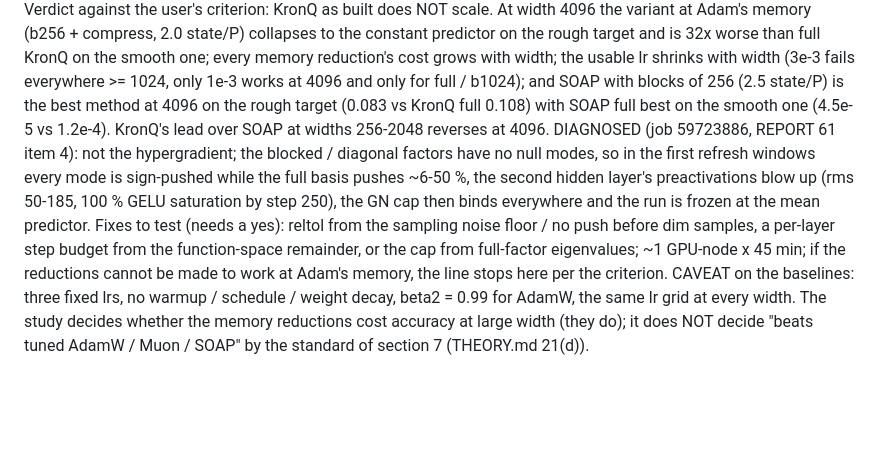
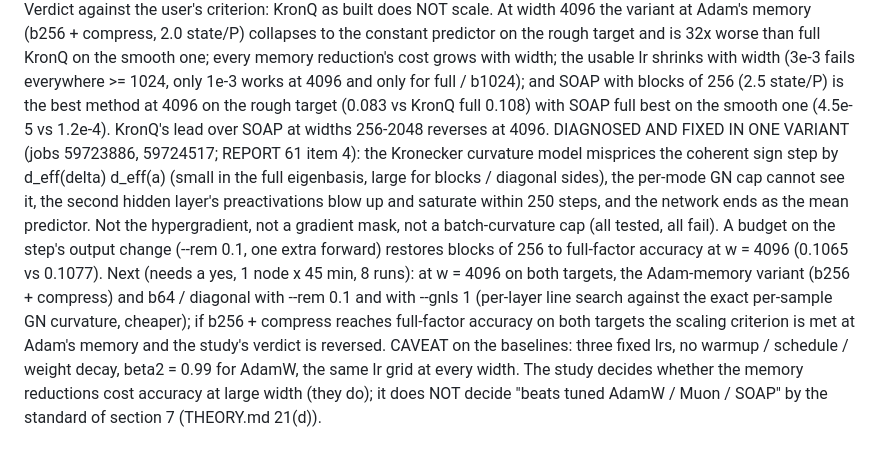
Before and after one commit to cainsliewastaken/Pushforward_hardness, a Markdown page: paper/notes/OPTIMIZER_HANDOFF.md, the part around the change. Rendered like a GitHub page; blank space fills up the shorter version.

```diff
--- a/paper/notes/OPTIMIZER_HANDOFF.md
+++ b/paper/notes/OPTIMIZER_HANDOFF.md
@@ -128,12 +128,15 @@ scale. At width 4096 the variant at Adam's memory (b256 + compress, 2.0 state/P)
 rough target and is 32x worse than full KronQ on the smooth one; every memory reduction's cost grows with width; the usable
 lr shrinks with width (3e-3 fails everywhere >= 1024, only 1e-3 works at 4096 and only for full / b1024); and SOAP with
 blocks of 256 (2.5 state/P) is the best method at 4096 on the rough target (0.083 vs KronQ full 0.108) with SOAP full best
-on the smooth one (4.5e-5 vs 1.2e-4). KronQ's lead over SOAP at widths 256-2048 reverses at 4096. DIAGNOSED (job 59723886, REPORT 61 item 4): not the
-hypergradient; the blocked / diagonal factors have no null modes, so in the first refresh windows every mode is sign-pushed
-while the full basis pushes ~6-50 %, the second hidden layer's preactivations blow up (rms 50-185, 100 % GELU saturation by
-step 250), the GN cap then binds everywhere and the run is frozen at the mean predictor. Fixes to test (needs a yes):
-reltol from the sampling noise floor / no push before dim samples, a per-layer step budget from the function-space
-remainder, or the cap from full-factor eigenvalues; ~1 GPU-node x 45 min; if the reductions cannot be made to work at Adam's memory, the line stops here per the criterion.
+on the smooth one (4.5e-5 vs 1.2e-4). KronQ's lead over SOAP at widths 256-2048 reverses at 4096. DIAGNOSED AND FIXED IN ONE VARIANT (jobs 59723886, 59724517; REPORT 61 item 4): the Kronecker curvature model misprices
+the coherent sign step by d_eff(delta) d_eff(a) (small in the full eigenbasis, large for blocks / diagonal sides), the
+per-mode GN cap cannot see it, the second hidden layer's preactivations blow up and saturate within 250 steps, and the
+network ends as the mean predictor. Not the hypergradient, not a gradient mask, not a batch-curvature cap (all tested,
+all fail). A budget on the step's output change (--rem 0.1, one extra forward) restores blocks of 256 to full-factor
+accuracy at w = 4096 (0.1065 vs 0.1077). Next (needs a yes, 1 node x 45 min, 8 runs): at w = 4096 on both targets, the
+Adam-memory variant (b256 + compress) and b64 / diagonal with --rem 0.1 and with --gnls 1 (per-layer line search against
+the exact per-sample GN curvature, cheaper); if b256 + compress reaches full-factor accuracy on both targets the
+scaling criterion is met at Adam's memory and the study's verdict is reversed.
 CAVEAT on the baselines: three fixed lrs, no warmup / schedule / weight decay, beta2 = 0.99 for AdamW, the same lr grid at
 every width. The study decides whether the memory reductions cost accuracy at large width (they do); it does NOT decide
 "beats tuned AdamW / Muon / SOAP" by the standard of section 7 (THEORY.md 21(d)).
```
Also changed, not shown: paper/notes/REPORT.md (+32 -31 lines).
